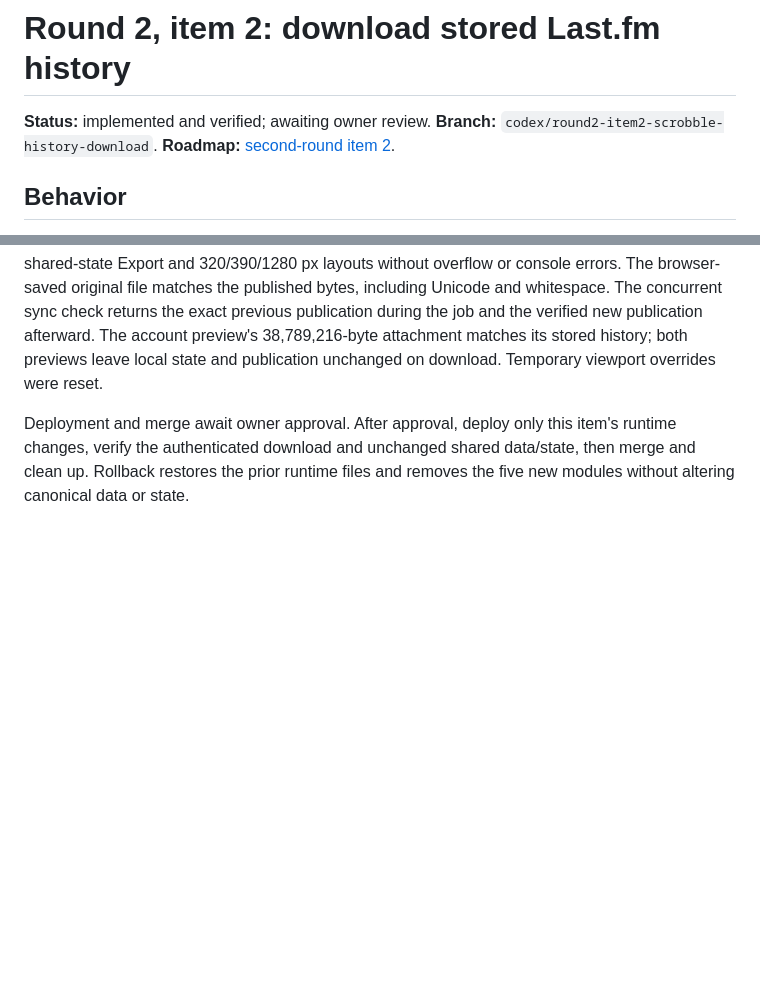
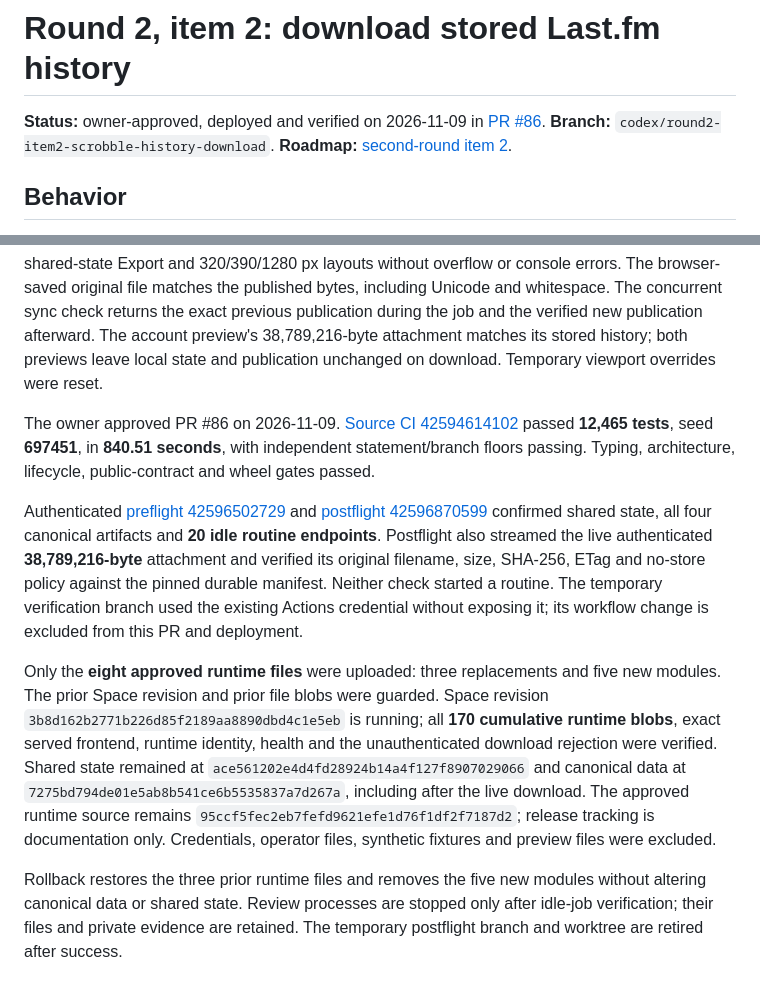
Before and after one commit to cyborg-nomade/spotify-manager, a Markdown page: docs/improvements-2/02_SCROBBLE_HISTORY_DOWNLOAD.md, 2 parts joined by grey strips. GitHub-like rendering; blank space fills up the shorter version.

Commit message:
docs: record approved history download deployment

```diff
--- a/docs/improvements-2/02_SCROBBLE_HISTORY_DOWNLOAD.md
+++ b/docs/improvements-2/02_SCROBBLE_HISTORY_DOWNLOAD.md
@@ -1,6 +1,7 @@
 # Round 2, item 2: download stored Last.fm history
 
-**Status:** implemented and verified; awaiting owner review.
+**Status:** owner-approved, deployed and verified on 2026-11-09 in
+[PR #86](https://github.com/cyborg-nomade/spotify-manager/pull/86).
 **Branch:** `codex/round2-item2-scrobble-history-download`.
 **Roadmap:** [second-round item 2](../IMPROVEMENTS_ROADMAP_2.md#item-2-download-stored-lastfm-scrobble-history).
 
@@ -113,7 +114,33 @@ The account preview's 38,789,216-byte attachment matches its stored history;
 both previews leave local state and publication unchanged on download. Temporary
 viewport overrides were reset.
 
-Deployment and merge await owner approval. After approval, deploy only this
-item's runtime changes, verify the authenticated download and unchanged shared
-data/state, then merge and clean up. Rollback restores the prior runtime files
-and removes the five new modules without altering canonical data or state.
+The owner approved PR #86 on 2026-11-09.
+[Source CI 42594614102](https://github.com/cyborg-nomade/spotify-manager/actions/runs/42594614102)
+passed **12,465 tests**, seed **697451**, in **840.51 seconds**, with independent
+statement/branch floors passing. Typing, architecture, lifecycle, public-contract
+and wheel gates passed.
+
+Authenticated [preflight 42596502729](https://github.com/cyborg-nomade/spotify-manager/actions/runs/42596502729)
+and [postflight 42596870599](https://github.com/cyborg-nomade/spotify-manager/actions/runs/42596870599)
+confirmed shared state, all four canonical artifacts and **20 idle routine
+endpoints**. Postflight also streamed the live authenticated **38,789,216-byte**
+attachment and verified its original filename, size, SHA-256, ETag and no-store
+policy against the pinned durable manifest. Neither check started a routine.
+The temporary verification branch used the existing Actions credential without
+exposing it; its workflow change is excluded from this PR and deployment.
+
+Only the **eight approved runtime files** were uploaded: three replacements and
+five new modules. The prior Space revision and prior file blobs were guarded.
+Space revision `3b8d162b2771b226d85f2189aa8890dbd4c1e5eb` is running; all **170 cumulative
+runtime blobs**, exact served frontend, runtime identity, health and the
+unauthenticated download rejection were verified. Shared state remained at
+`ace561202e4d4fd28924b14a4f127f8907029066` and canonical data at
+`7275bd794de01e5ab8b541ce6b5535837a7d267a`, including after the live download.
+The approved runtime source remains `95ccf5fec2eb7fefd9621efe1d76f1df2f7187d2`;
+release tracking is documentation only. Credentials, operator files, synthetic
+fixtures and preview files were excluded.
+
+Rollback restores the three prior runtime files and removes the five new modules
+without altering canonical data or shared state. Review processes are stopped
+only after idle-job verification; their files and private evidence are retained.
+The temporary postflight branch and worktree are retired after success.
```
Also changed, not shown: docs/IMPROVEMENTS_ROADMAP_2.md (+2 -1 lines).
